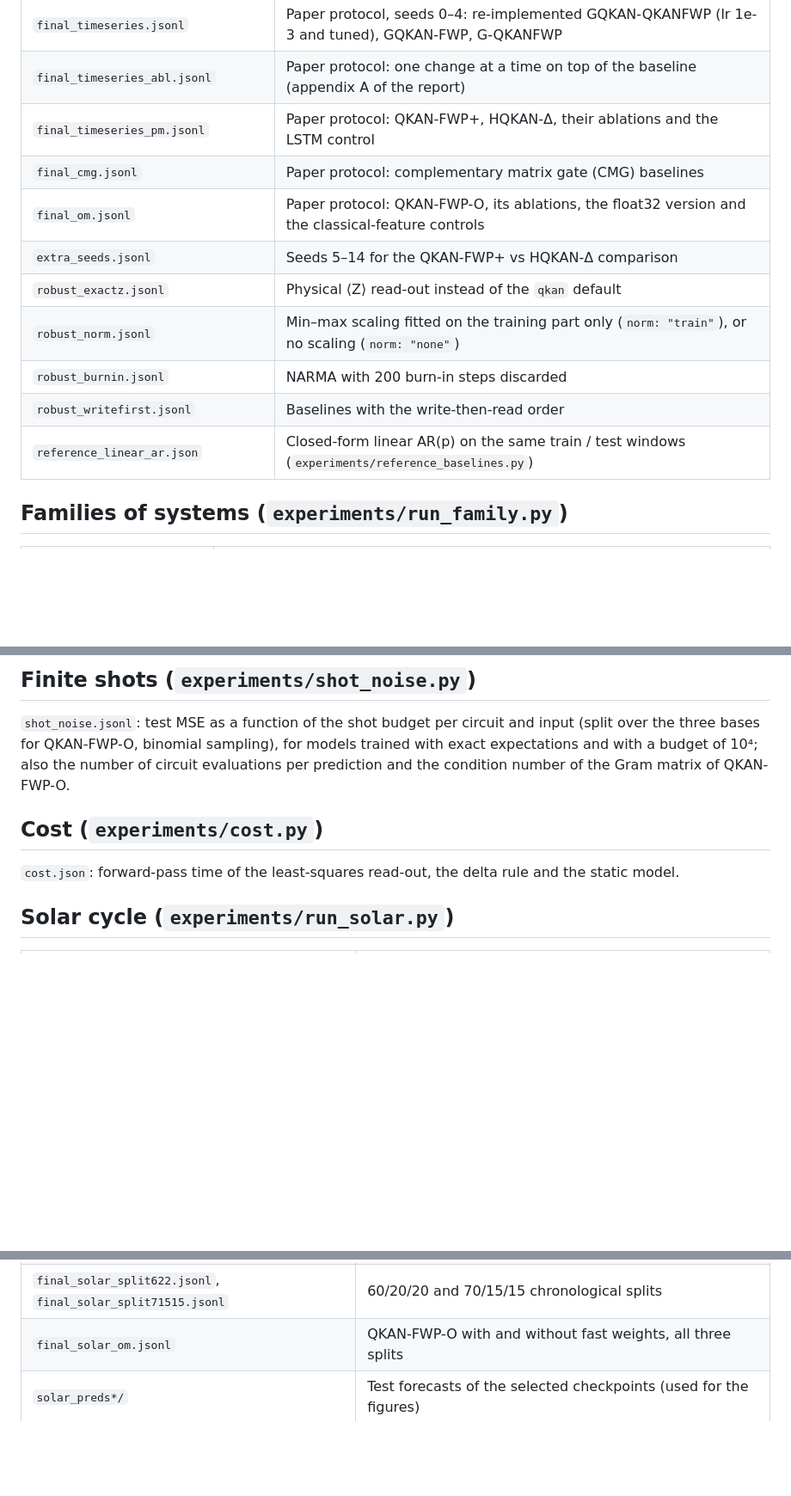
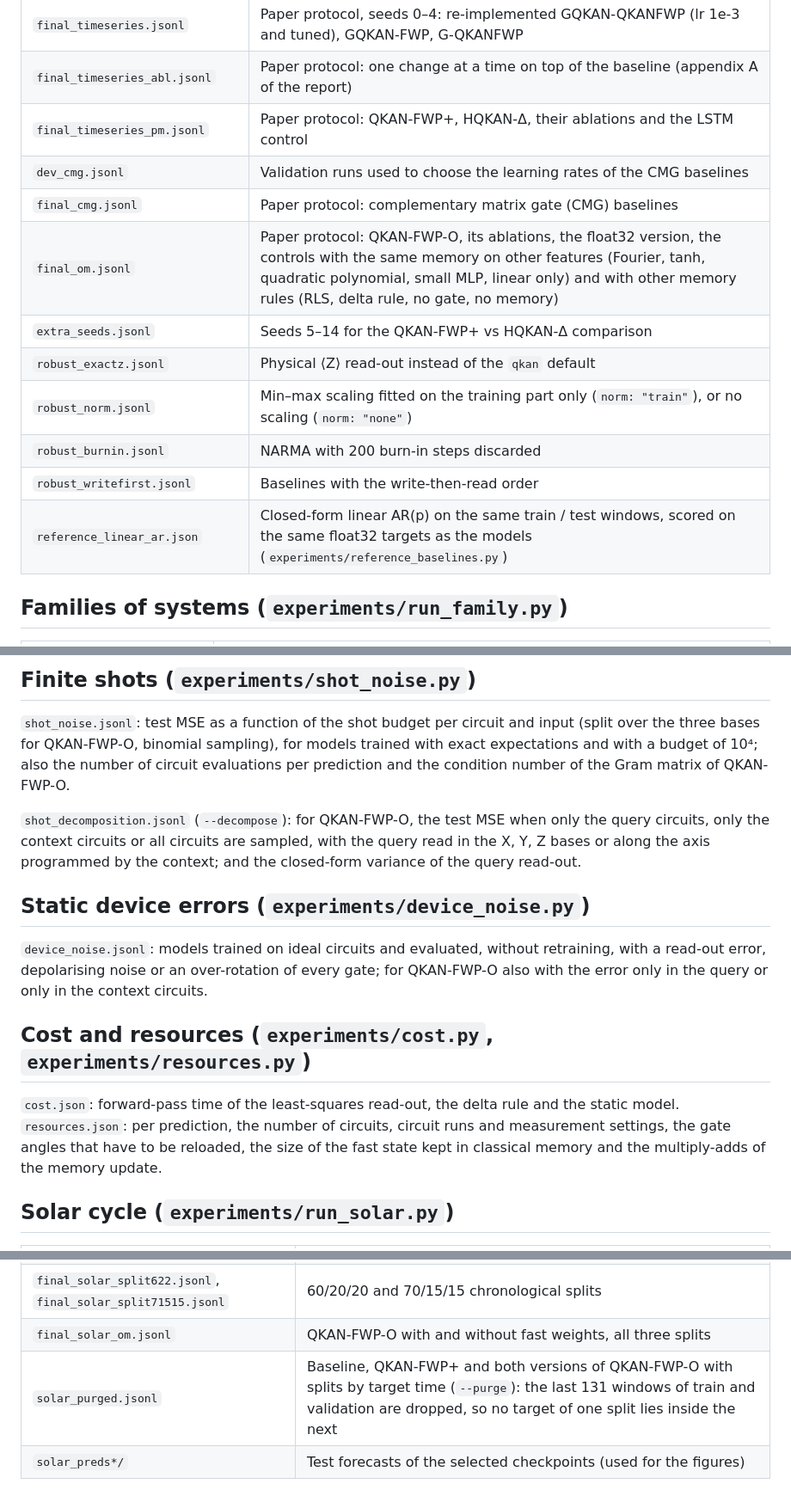
Before and after one commit to oToToT/QKAN-Claude, a Markdown page: results/README.md, 3 parts joined by grey strips. Shown at 86% size. Drawn GitHub-style; blank space fills up the shorter version.

```diff
--- a/results/README.md
+++ b/results/README.md
@@ -15,14 +15,15 @@ runners skip runs that are already present.
 | `final_timeseries.jsonl` | Paper protocol, seeds 0–4: re-implemented GQKAN-QKANFWP (lr 1e-3 and tuned), GQKAN-FWP, G-QKANFWP |
 | `final_timeseries_abl.jsonl` | Paper protocol: one change at a time on top of the baseline (appendix A of the report) |
 | `final_timeseries_pm.jsonl` | Paper protocol: QKAN-FWP+, HQKAN-Δ, their ablations and the LSTM control |
+| `dev_cmg.jsonl` | Validation runs used to choose the learning rates of the CMG baselines |
 | `final_cmg.jsonl` | Paper protocol: complementary matrix gate (CMG) baselines |
-| `final_om.jsonl` | Paper protocol: QKAN-FWP-O, its ablations, the float32 version and the classical-feature controls |
+| `final_om.jsonl` | Paper protocol: QKAN-FWP-O, its ablations, the float32 version, the controls with the same memory on other features (Fourier, tanh, quadratic polynomial, small MLP, linear only) and with other memory rules (RLS, delta rule, no gate, no memory) |
 | `extra_seeds.jsonl` | Seeds 5–14 for the QKAN-FWP+ vs HQKAN-Δ comparison |
 | `robust_exactz.jsonl` | Physical ⟨Z⟩ read-out instead of the `qkan` default |
 | `robust_norm.jsonl` | Min–max scaling fitted on the training part only (`norm: "train"`), or no scaling (`norm: "none"`) |
 | `robust_burnin.jsonl` | NARMA with 200 burn-in steps discarded |
 | `robust_writefirst.jsonl` | Baselines with the write-then-read order |
-| `reference_linear_ar.json` | Closed-form linear AR(p) on the same train / test windows (`experiments/reference_baselines.py`) |
+| `reference_linear_ar.json` | Closed-form linear AR(p) on the same train / test windows, scored on the same float32 targets as the models (`experiments/reference_baselines.py`) |
 
 ## Families of systems (`experiments/run_family.py`)
 
@@ -42,9 +43,21 @@ runners skip runs that are already present.
 QKAN-FWP-O, binomial sampling), for models trained with exact expectations and with a budget of 10⁴; also the number of
 circuit evaluations per prediction and the condition number of the Gram matrix of QKAN-FWP-O.
 
-## Cost (`experiments/cost.py`)
+`shot_decomposition.jsonl` (`--decompose`): for QKAN-FWP-O, the test MSE when only the query circuits, only the context
+circuits or all circuits are sampled, with the query read in the X, Y, Z bases or along the axis programmed by the
+context; and the closed-form variance of the query read-out.
+
+## Static device errors (`experiments/device_noise.py`)
+
+`device_noise.jsonl`: models trained on ideal circuits and evaluated, without retraining, with a read-out error,
+depolarising noise or an over-rotation of every gate; for QKAN-FWP-O also with the error only in the query or only in
+the context circuits.
+
+## Cost and resources (`experiments/cost.py`, `experiments/resources.py`)
 
 `cost.json`: forward-pass time of the least-squares read-out, the delta rule and the static model.
+`resources.json`: per prediction, the number of circuits, circuit runs and measurement settings, the gate angles that
+have to be reloaded, the size of the fast state kept in classical memory and the multiply-adds of the memory update.
 
 ## Solar cycle (`experiments/run_solar.py`)
 
@@ -56,6 +69,7 @@ circuit evaluations per prediction and the condition number of the Gram matrix o
 | `final_solar_pm.jsonl` | QKAN-FWP+ and its two parts; the paper's learning-rate grid |
 | `final_solar_split622.jsonl`, `final_solar_split71515.jsonl` | 60/20/20 and 70/15/15 chronological splits |
 | `final_solar_om.jsonl` | QKAN-FWP-O with and without fast weights, all three splits |
+| `solar_purged.jsonl` | Baseline, QKAN-FWP+ and both versions of QKAN-FWP-O with splits by target time (`--purge`): the last 131 windows of train and validation are dropped, so no target of one split lies inside the next |
 | `solar_preds*/` | Test forecasts of the selected checkpoints (used for the figures) |
 
 ## Generated tables
```
Also changed, not shown: figures/om_device.png (added), 7 other files.
